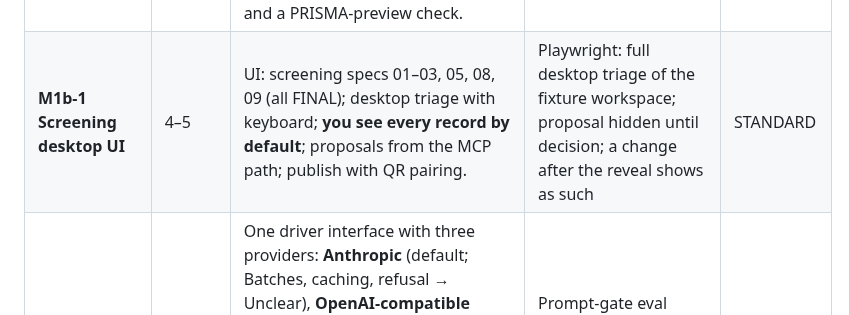
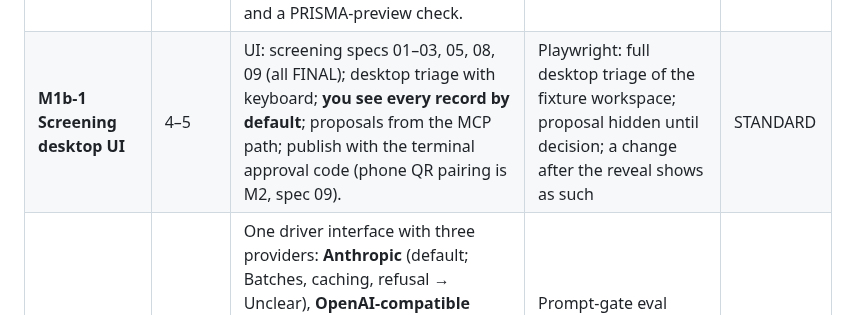
Before and after one commit to nexus-scholar-org/nexus-scholar-harness, a Markdown page: docs/roadmap/production-plan.md, the part around the change. GitHub-like rendering.

Commit message:
docs(m1b-1): start the desktop UI milestone
Co-Authored-By: Claude Opus 5.5 <noreply@anthropic.com>

```diff
--- a/docs/roadmap/production-plan.md
+++ b/docs/roadmap/production-plan.md
@@ -269,7 +269,7 @@ One PR per milestone, from `main`, through the fork. Lane declared up front; the
 | **M0 Foundations** | 1 | INC-01 (token, TrustedHost, allowlist, proxy Origin); fix the redeem path; CORE-17; AGT-01; brand tokens → `theme.css` generator + dark mode + self-hosted fonts + base components; final-spec template; golden workspace scaffold `workspaces/golden-uav-30/` with its protocol; `scripts/check_golden_workspace.py` (journal covers every stage; every decision has HUMAN provenance; PRISMA counts reconcile). **Added:** (a) a minimal **`nexus-scholar accept-corpus`** that calls `build_corpus_snapshot_artifact` (`scholar_search/identity.py:296`) on `literature/verified.json` or a RIS/CSV import, registers it, and runs the baseline drift check; this is the screening entry path. (b) The Unclear storage decision: existing `MAYBE` (§2). (c) The `--lan` threat model written into the INC-01 DoD (§4). | Each security finding has a failing-then-passing test; `accept-corpus` lets `prepare` succeed on a fresh workspace (test); existing Playwright suite green on the new theme in light and dark | STANDARD (`accept-corpus` touches Packet B; escalate to RELEASE if it changes snapshot semantics) |
 | **M1a Screening backend** | 2–3 | CON-10/11/13/14/15, CON-02/03 (per-batch approval, approver relabelled as an attestation), SRCH-16/17/35, AGT-16/18/19; collector accepts `MAYBE` at finalize as "Unclear → full text"; **decision events** keyed by client `event_id` (UUIDv7), with `decision_id` derived from `event_id`, not from `decided_at`; a projection that excludes conflicted studies so the coverage gate refuses collect visibly; proposal store, validators and journal events (agent-system §2–§4); MCP read tools and `submit_proposal`; endpoints: cross-batch queue, decision-event POST, proposal read, PRISMA preview, pairing begin. | Reproducing test per P0; **replaying the same event set gives byte-identical output and keeps approval valid** (negative test); fixture workspace (30 UAV records) screened end to end through the API with HUMAN provenance on every decision | **RELEASE** (artifact identity, acceptance semantics) |
 | **M1b-0 Reveal tracking** | 4 | Carried from M1a: the engine records each first reveal of a proposal (a `REVEAL` audit row, no outcome) and stamps `changed_after_reveal` on a superseding event that follows it (contract §3.1); the library `submit_proposal` refuses a proposal without model and prompt hash; `PROJECTION_STALE` becomes a typed refusal on publish and a PRISMA-preview check. | A decision changed after a reveal is stamped `changed_after_reveal: true` and journaled; one changed before the reveal is not; replay keeps bytes and approval (tests) | **RELEASE** (adds meaning to a field of stored decision events) |
-| **M1b-1 Screening desktop UI** | 4–5 | UI: screening specs 01–03, 05, 08, 09 (all FINAL); desktop triage with keyboard; **you see every record by default**; proposals from the MCP path; publish with QR pairing. | Playwright: full desktop triage of the fixture workspace; proposal hidden until decision; a change after the reveal shows as such | STANDARD |
+| **M1b-1 Screening desktop UI** | 4–5 | UI: screening specs 01–03, 05, 08, 09 (all FINAL); desktop triage with keyboard; **you see every record by default**; proposals from the MCP path; publish with the terminal approval code (phone QR pairing is M2, spec 09). | Playwright: full desktop triage of the fixture workspace; proposal hidden until decision; a change after the reveal shows as such | STANDARD |
 | **M1b-2 Screening drivers + eval** | 5 | One driver interface with three providers: **Anthropic** (default; Batches, caching, refusal → Unclear), **OpenAI-compatible** (base URL + key: OpenAI, OpenRouter, Azure, Ollama, vLLM, LM Studio; structured output where supported, else schema-checked, a failed check → Unclear), **Gemini** (moved behind the interface); keys in the OS keychain; per-provider consent; screening task with its eval (agent-system §5); specs 06–07; measured cost per 1,000 records. | Prompt-gate eval passes on the human-confirmed v03 set for the default provider and model; every provider passes the same driver contract tests on recorded responses | STANDARD |
 | **M2 Screening mobile** | 5 | Spec 04 final; swipe card, reason sheet, undo, IndexedDB queue + replay; `--lan` serves a **restricted sub-app** (screening reads and decision events only, never jobs/pipelines) with short-lived phone tokens; WebKit mobile emulation | Playwright: 30 decisions on a mobile viewport with the network cut mid-run, all replayed once; a conflict is surfaced; jobs/pipelines unreachable over LAN (test); a real phone on LAN is used by you | STANDARD |
 | **M5-slim Package (ship)** | 6 | Static export served by FastAPI; `nexus-scholar ui`; `.mcpb`; wheel smoke with the UI; honest "not production" labels (§8); **decision export** (RIS/CSV); **methods paragraph** with PRISMA counts and an automation-use statement; one-page **data-flow statement** (what leaves the machine, to which provider); delete `scholar_bib` | **The gate:** a fresh install from the wheel; accept-corpus → screening → publish on the golden UAV workspace by you, with the audit trail intact; CI matrix green | **RELEASE** (closure) |
```
Also changed, not shown: 1 other file.
